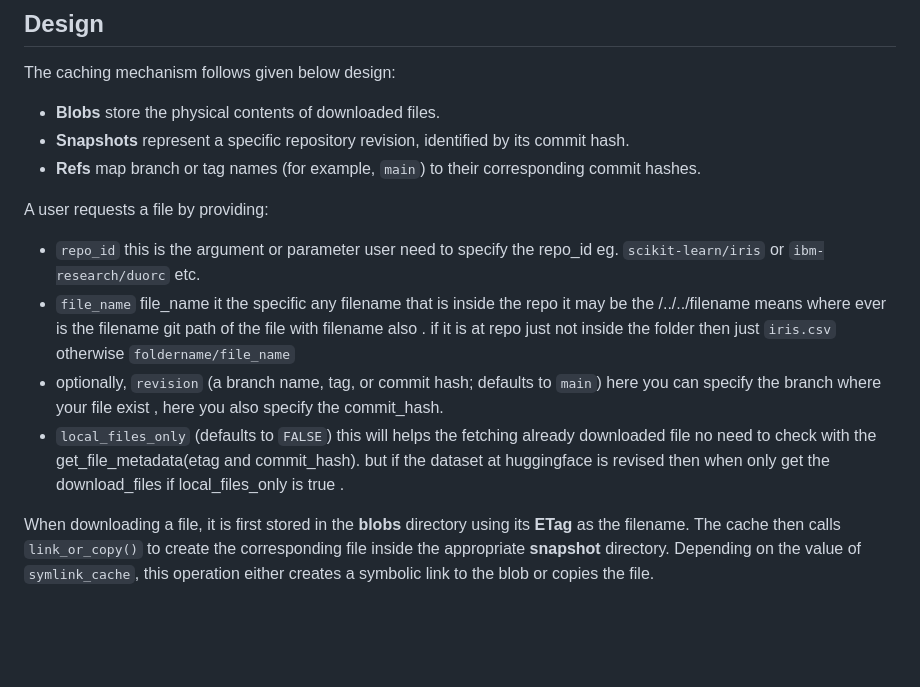
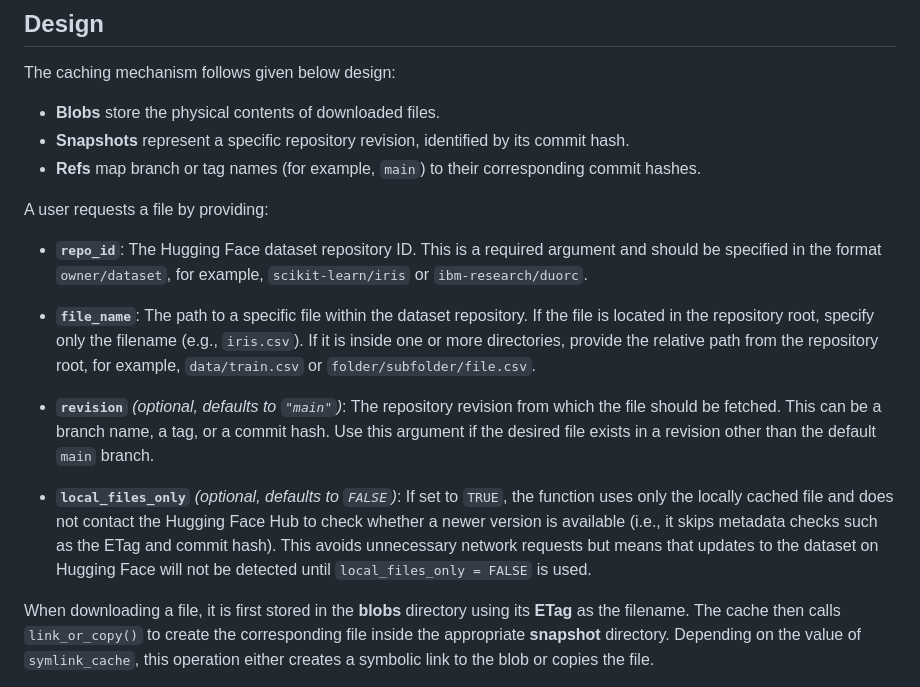
Before and after one commit to anjaninandan001/mlr3hf, a Markdown page: design/cache-hfhub.md, the part around the change. Drawn GitHub-style; blank space fills up the shorter version.

Commit message:
correct some grammar

```diff
--- a/design/cache-hfhub.md
+++ b/design/cache-hfhub.md
@@ -23,10 +23,13 @@ The caching mechanism follows given below design:
 
 A user requests a file by providing:
 
-* `repo_id` this is the argument or parameter user need to specify the repo_id eg. `scikit-learn/iris` or `ibm-research/duorc` etc.
-* `file_name` file_name it the specific any filename that is inside the repo it may be the /../../filename means where ever is the filename git path of the file with filename also . if it is at repo just not inside the folder then just `iris.csv` otherwise `foldername/file_name`
-* optionally, `revision` (a branch name, tag, or commit hash; defaults to `main`) here you can specify the branch where your file exist , here you also specify the commit_hash.
-* `local_files_only` (defaults to `FALSE`) this will helps the fetching already downloaded file no need to check with the get_file_metadata(etag and commit_hash). but if the dataset at huggingface is revised then when only get the download_files if local_files_only is true .
+- **`repo_id`**: The Hugging Face dataset repository ID. This is a required argument and should be specified in the format `owner/dataset`, for example, `scikit-learn/iris` or `ibm-research/duorc`.
+
+- **`file_name`**: The path to a specific file within the dataset repository. If the file is located in the repository root, specify only the filename (e.g., `iris.csv`). If it is inside one or more directories, provide the relative path from the repository root, for example, `data/train.csv` or `folder/subfolder/file.csv`.
+
+- **`revision`** *(optional, defaults to `"main"`)*: The repository revision from which the file should be fetched. This can be a branch name, a tag, or a commit hash. Use this argument if the desired file exists in a revision other than the default `main` branch.
+
+- **`local_files_only`** *(optional, defaults to `FALSE`)*: If set to `TRUE`, the function uses only the locally cached file and does not contact the Hugging Face Hub to check whether a newer version is available (i.e., it skips metadata checks such as the ETag and commit hash). This avoids unnecessary network requests but means that updates to the dataset on Hugging Face will not be detected until `local_files_only = FALSE` is used.
 
 When downloading a file, it is first stored in the **blobs** directory using its **ETag** as the filename. The cache then calls `link_or_copy()` to create the corresponding file inside the appropriate **snapshot** directory. Depending on the value of `symlink_cache`, this operation either creates a symbolic link to the blob or copies the file.
 
```
